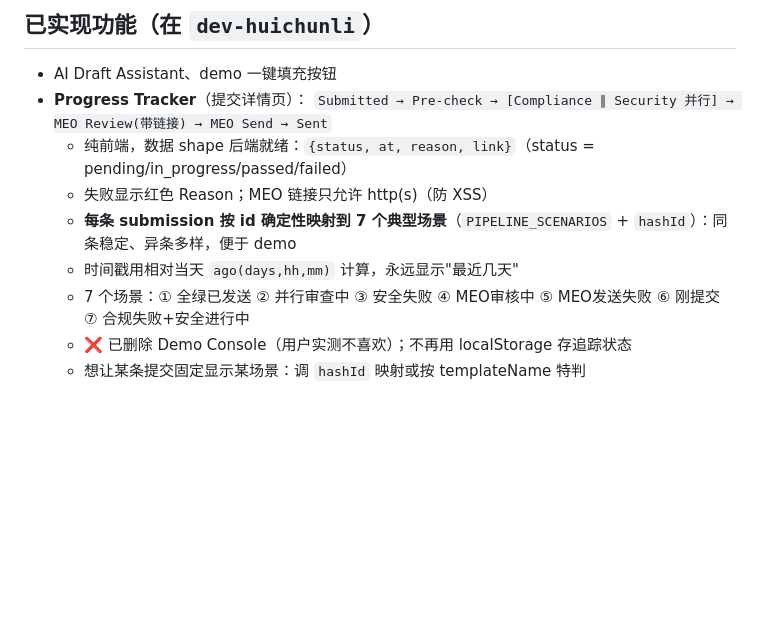
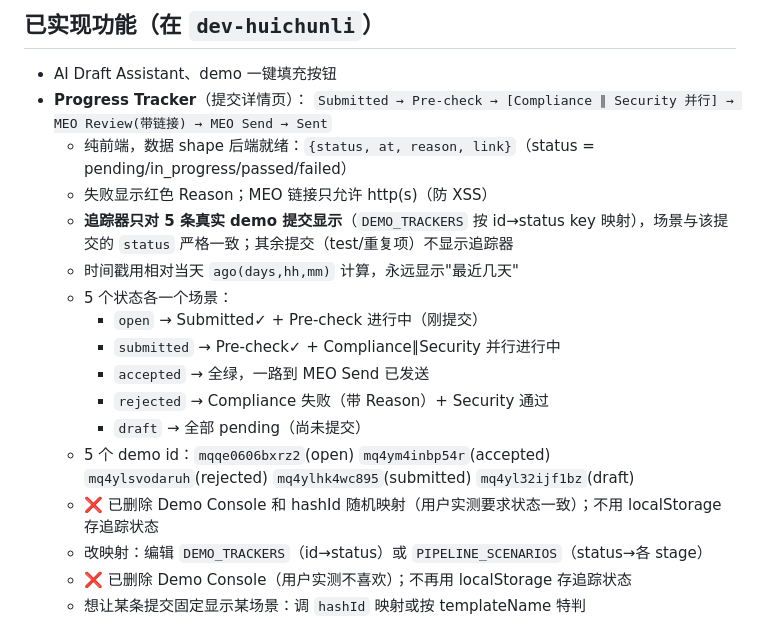
Before and after one commit to melusiness/Email-requirement-intake-form, a Markdown page: CLAUDE.md, the part around the change. Drawn GitHub-style; blank space fills up the shorter version.

Commit message:
Sync CLAUDE.md: status-consistent tracker for 5 demo submissions

```diff
--- a/CLAUDE.md
+++ b/CLAUDE.md
@@ -47,9 +47,17 @@
   `Submitted → Pre-check → [Compliance ∥ Security 并行] → MEO Review(带链接) → MEO Send → Sent`
   - 纯前端，数据 shape 后端就绪：`{status, at, reason, link}`（status = pending/in_progress/passed/failed）
   - 失败显示红色 Reason；MEO 链接只允许 http(s)（防 XSS）
-  - **每条 submission 按 id 确定性映射到 7 个典型场景**（`PIPELINE_SCENARIOS` + `hashId`）：同条稳定、异条多样，便于 demo
+  - **追踪器只对 5 条真实 demo 提交显示**（`DEMO_TRACKERS` 按 id→status key 映射），场景与该提交的 `status` 严格一致；其余提交（test/重复项）不显示追踪器
   - 时间戳用相对当天 `ago(days,hh,mm)` 计算，永远显示"最近几天"
-  - 7 个场景：① 全绿已发送 ② 并行审查中 ③ 安全失败 ④ MEO审核中 ⑤ MEO发送失败 ⑥ 刚提交 ⑦ 合规失败+安全进行中
+  - 5 个状态各一个场景：
+    - `open` → Submitted✓ + Pre-check 进行中（刚提交）
+    - `submitted` → Pre-check✓ + Compliance∥Security 并行进行中
+    - `accepted` → 全绿，一路到 MEO Send 已发送
+    - `rejected` → Compliance 失败（带 Reason）+ Security 通过
+    - `draft` → 全部 pending（尚未提交）
+  - 5 个 demo id：`mqqe0606bxrz2`(open) `mq4ym4inbp54r`(accepted) `mq4ylsvodaruh`(rejected) `mq4ylhk4wc895`(submitted) `mq4yl32ijf1bz`(draft)
+  - ❌ 已删除 Demo Console 和 hashId 随机映射（用户实测要求状态一致）；不用 localStorage 存追踪状态
+  - 改映射：编辑 `DEMO_TRACKERS`（id→status）或 `PIPELINE_SCENARIOS`（status→各 stage）
   - ❌ 已删除 Demo Console（用户实测不喜欢）；不再用 localStorage 存追踪状态
   - 想让某条提交固定显示某场景：调 `hashId` 映射或按 templateName 特判
 
```
